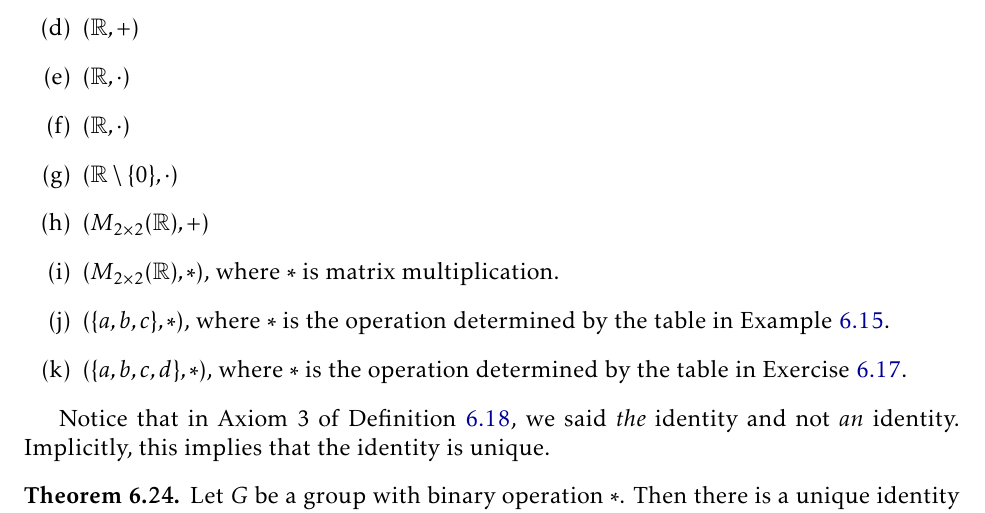
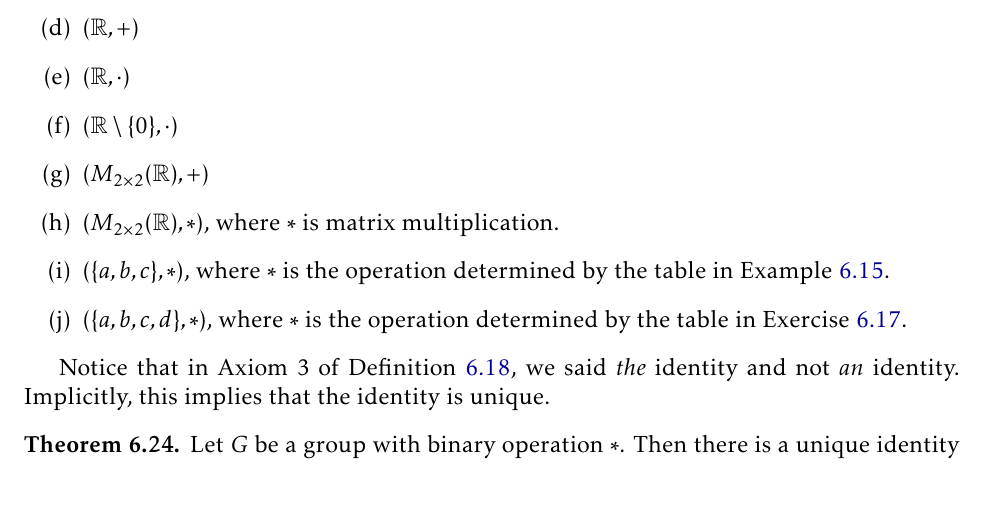
Before and after one commit to dcernst/IBL-AbstractAlgebra, a LaTeX thesis (IBL-AbstractAlgebra.tex, which reads FormalGroups.tex): part of page 47 of 57, cut so that both start at the same text. Compiled offline with pdfLaTeX.

Commit message:
Fixed typo

```diff
--- a/FormalGroups.tex
+++ b/FormalGroups.tex
@@ -151,12 +151,11 @@ Determine whether each of the following are groups.  If the pair is a group, det
 \item[(c)] $(\mathbb{Z},\cdot)$
 \item[(d)] $(\mathbb{R},+)$
 \item[(e)] $(\mathbb{R},\cdot)$
-\item[(f)] $(\mathbb{R},\cdot)$
-\item[(g)] $(\mathbb{R}\setminus \{0\},\cdot)$
-\item[(h)] $(M_{2\times 2}(\mathbb{R}),+)$
-\item[(i)] $(M_{2\times 2}(\mathbb{R}),*)$, where $*$ is matrix multiplication.
-\item[(j)] $(\{a,b,c\},*)$, where $*$ is the operation determined by the table in Example~\ref{example:table}.
-\item[(k)] $(\{a,b,c,d\},*)$, where $*$ is the operation determined by the table in Exercise~\ref{exer:table_missing_entries}.
+\item[(f)] $(\mathbb{R}\setminus \{0\},\cdot)$
+\item[(g)] $(M_{2\times 2}(\mathbb{R}),+)$
+\item[(h)] $(M_{2\times 2}(\mathbb{R}),*)$, where $*$ is matrix multiplication.
+\item[(i)] $(\{a,b,c\},*)$, where $*$ is the operation determined by the table in Example~\ref{example:table}.
+\item[(j)] $(\{a,b,c,d\},*)$, where $*$ is the operation determined by the table in Exercise~\ref{exer:table_missing_entries}.
 \end{enumerate}
 \end{exercise}
 
```
